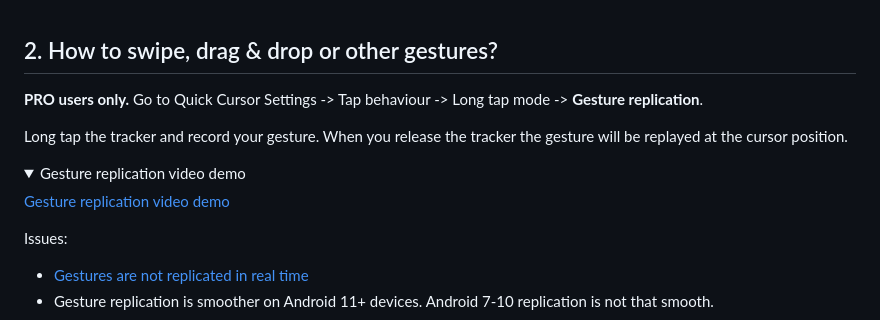
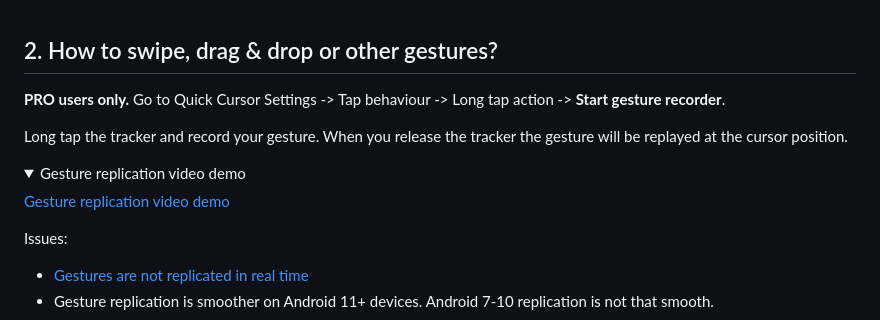
Before and after one commit to micku7zu/QuickCursor, a Markdown page: FAQ.md, the part around one of its changes. GitHub-like rendering; folded sections open.

```diff
--- a/FAQ.md
+++ b/FAQ.md
@@ -38,7 +38,7 @@ If you have the PRO version, you can change the action to something else. Go to
 
 ## 2. How to swipe, drag & drop or other gestures?
 
-**PRO users only.** Go to Quick Cursor Settings -> Tap behaviour -> Long tap mode -> **Gesture replication**.
+**PRO users only.** Go to Quick Cursor Settings -> Tap behaviour -> Long tap action -> **Start gesture recorder**.
 
 Long tap the tracker and record your gesture. When you release the tracker the gesture will be replayed at the cursor position.
 
```
Also changed, not shown: other parts of FAQ.md (+1 -1 lines).
